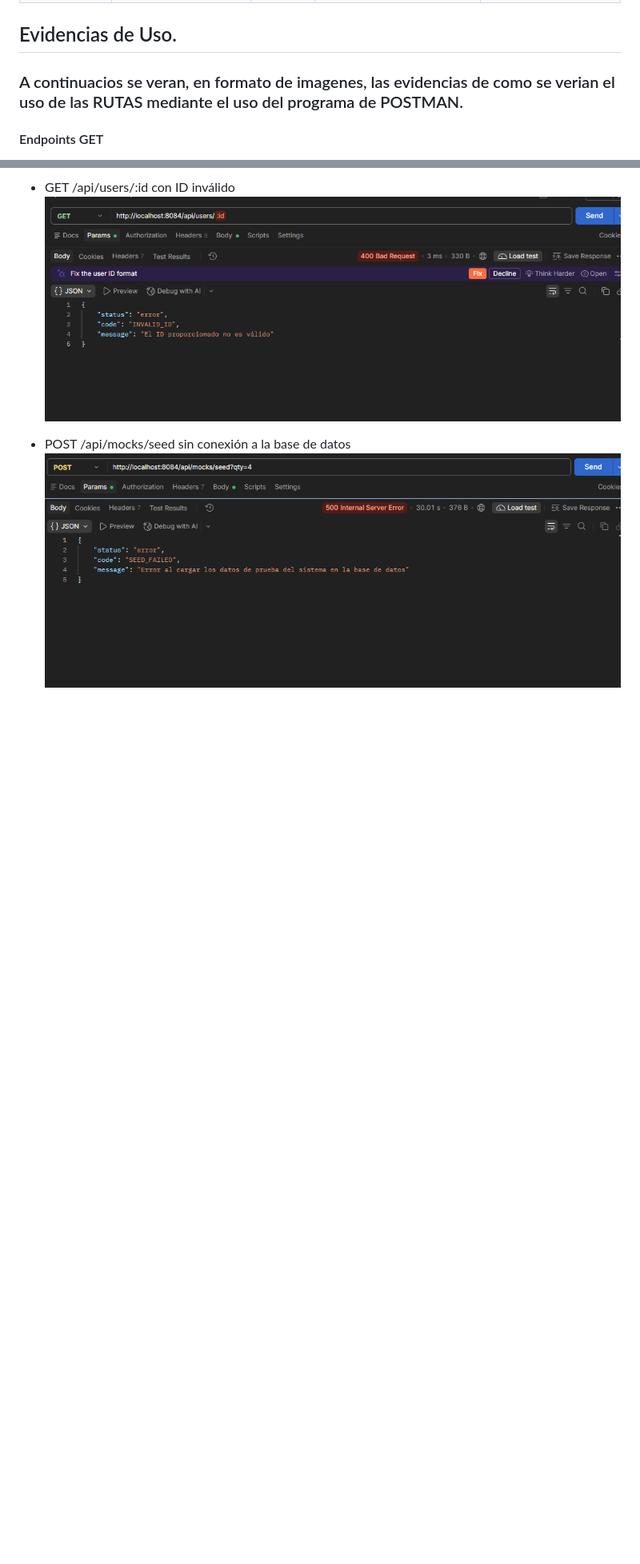
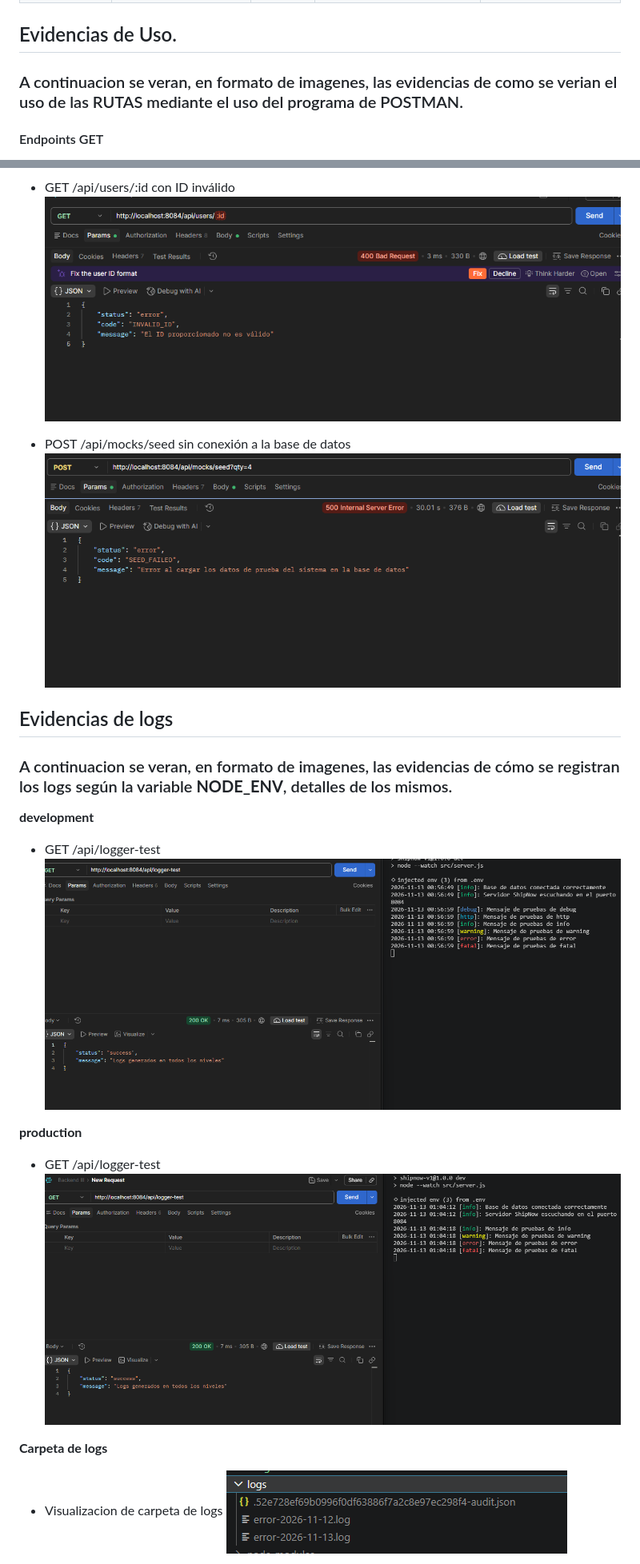
Before and after one commit to davidezequielg-afk/Backend-III, a Markdown page: README.md, 2 parts joined by grey strips. Shown at 80% size. Drawn GitHub-style; pictures changed too: images/Carpeta logs.png (added), images/GET -api-logger-test-development.png (added), images/GET -api-logger-test-production.png (added); blank space fills up the shorter version.

Commit message:
docs(readme): actualizar README, agregando nuevas secciones con referencia a logs

```diff
--- a/README.md
+++ b/README.md
@@ -134,7 +205,7 @@ Todas las pruebas se deben hacer con el servidor corriendo y desde Postman o pro
 | Producto duplicado | `POST /api/products` | 409 | `PRODUCT_ALREADY_EXISTS` | Crear dos productos con el mismo `name`. |
 
 ## Evidencias de Uso.
-### A continuacios se veran, en formato de imagenes, las evidencias de como se verian el uso de las RUTAS mediante el uso del programa de POSTMAN.
+### A continuacion se veran, en formato de imagenes, las evidencias de como se verian el uso de las RUTAS mediante el uso del programa de POSTMAN.
 
 #### Endpoints GET
 
@@ -188,3 +259,19 @@ Todas las pruebas se deben hacer con el servidor corriendo y desde Postman o pro
 
 - POST /api/mocks/seed sin conexión a la base de datos
 ![POST /api/mocks](images/POST%20api-mocks-error.png)
+
+## Evidencias de logs
+### A continuacion se veran, en formato de imagenes, las evidencias de cómo se registran los logs según la variable **NODE_ENV**, detalles de los mismos.
+
+**development**
+- GET /api/logger-test
+![GET /api/logger-test dev](images/GET%20-api-logger-test-development.png)
+
+**production**
+- GET /api/logger-test
+![GET /api/logger-test prod](images/GET%20-api-logger-test-production.png)
+
+**Carpeta de logs**
+- Visualizacion de carpeta de logs
+![Carpeta logs](images/Carpeta%20logs.png)
+
```
Also changed, not shown: other parts of README.md (+75 -1 lines), images/arch log.png (added).
